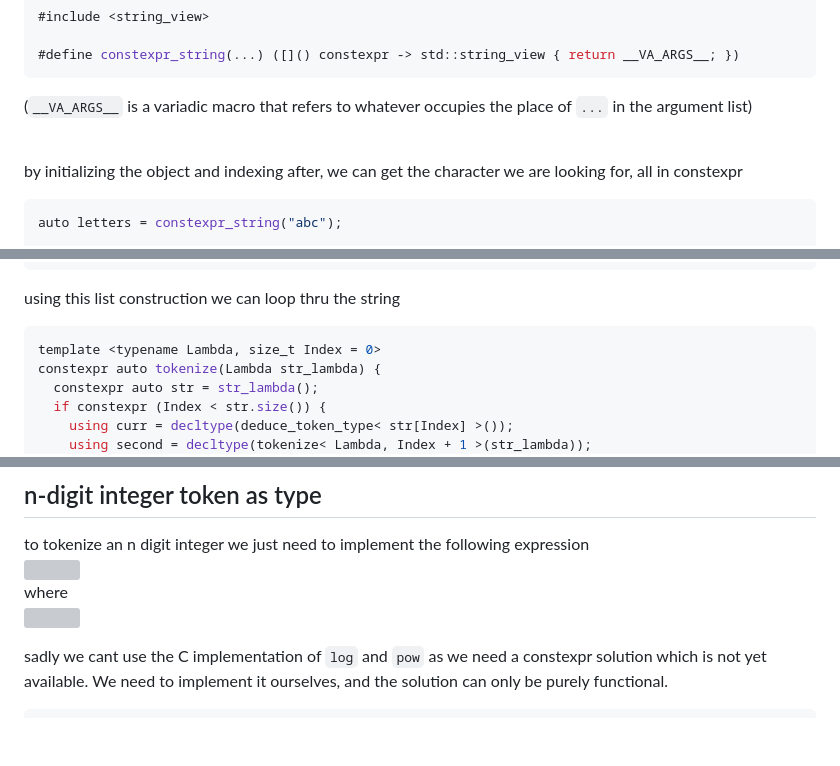
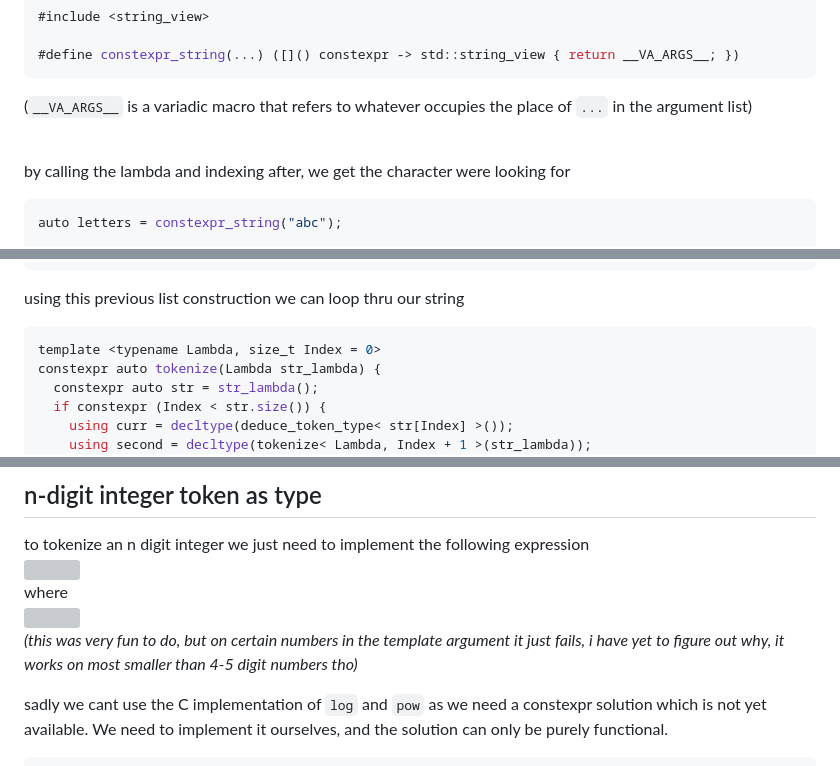
Before and after one commit to no382001/template_scheme, a Markdown page: README.md, 3 parts joined by grey strips. Drawn GitHub-style; blank space fills up the shorter version; grey boxes are pictures that could not be loaded.

````diff
--- a/README.md
+++ b/README.md
@@ -16,7 +17,7 @@ using this macro, we have our lambda object that returns its arguments in conste
 ```
 (`__VA_ARGS__` is a variadic macro that refers to whatever occupies the place of `...` in the argument list)<br><br>
 
-by initializing the object and indexing after, we can get the character we are looking for, all in constexpr
+by calling the lambda and indexing after, we get the character were looking for
 ```cpp
 auto letters = constexpr_string("abc");
 
@@ -105,7 +106,8 @@ auto constexpr make_list(T, Rest...) -> decltype(list< T >::append(list< Rest...
 // base case for the list wrapper
 auto constexpr make_list()->list<>;
 ```
-using this list construction we can loop thru the string
+
+using this previous list construction we can loop thru our string
 ```cpp
 template <typename Lambda, size_t Index = 0>
 constexpr auto tokenize(Lambda str_lambda) {
@@ -129,8 +131,8 @@ to tokenize an n digit integer we just need to implement the following expressio
 <img src="https://user-images.githubusercontent.com/102482527/205129800-c9465d3b-91b0-46b0-a601-ca6c4a43eb4e.svg" width="25%"></img><br>
 where<br>
 <img src="https://user-images.githubusercontent.com/102482527/205129790-5dd31fe9-2f07-4f29-b561-7e5b8609684d.svg" width="25%"></img>
-
-
+<br>
+<i>(this was very fun to do, but on certain numbers in the template argument it just fails, i have yet to figure out why, it works on most smaller than 4-5 digit numbers tho)</i>
 
 
 sadly we cant use the C implementation of `log` and `pow` as we need a constexpr solution which is not yet available. We need to implement it ourselves, and the solution can only be purely functional.
````
Also changed, not shown: other parts of README.md (+7 -6 lines).
